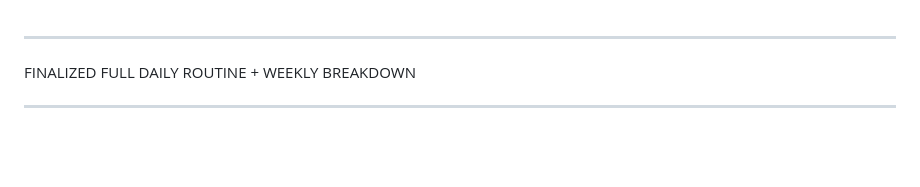
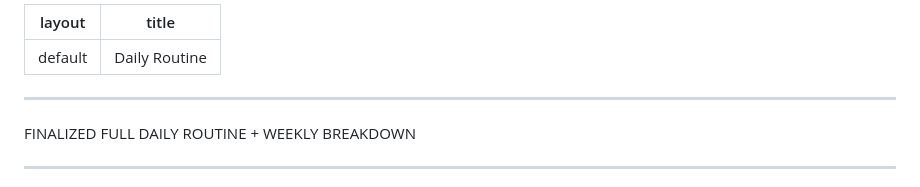
Before and after one commit to aakarsh-sharma118/daily-routine, a Markdown page: README.md, the part around the change. GitHub-like rendering; blank space fills up the shorter version.

```diff
--- a/README.md
+++ b/README.md
@@ -1,3 +1,8 @@
+---
+layout: default
+title: Daily Routine
+---
+
 ---
 
 FINALIZED FULL DAILY ROUTINE + WEEKLY BREAKDOWN
```
